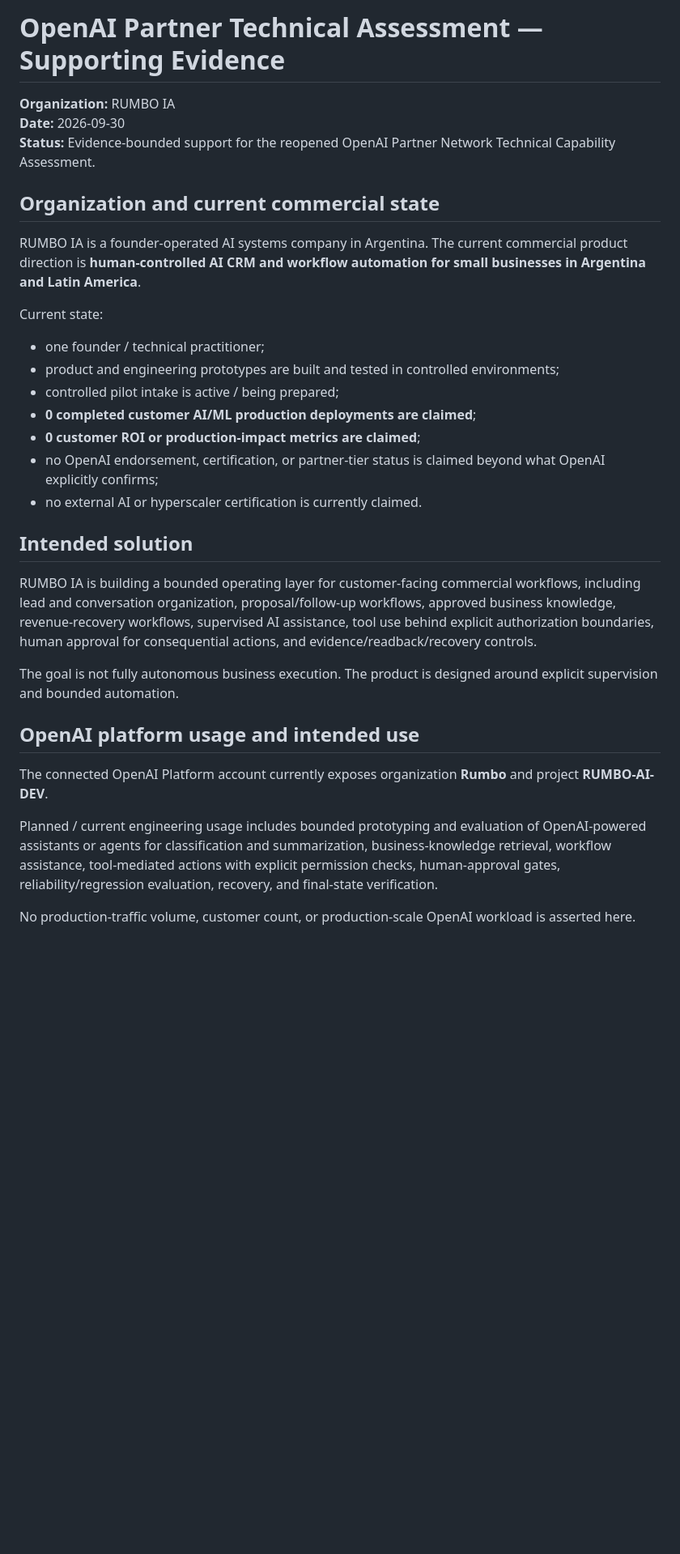
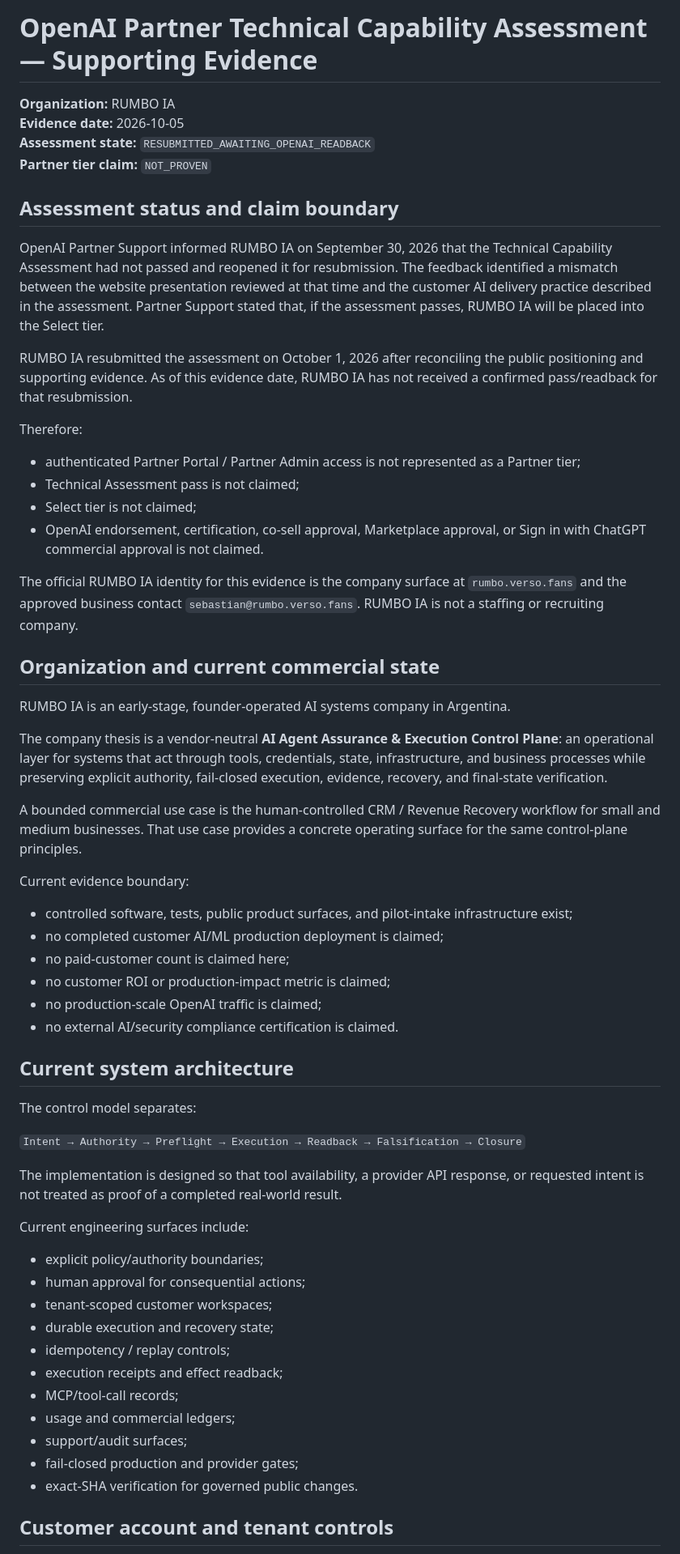
Before and after one commit to RUMBO-IA/Rumbo, a Markdown page: docs/openai/OPENAI_PARTNER_TECHNICAL_ASSESSMENT_EVIDENCE_2026-09-30.md, the part around one of its changes. Shown at 81% size. Rendered like a GitHub page; blank space fills up the shorter version.

```diff
--- a/docs/openai/OPENAI_PARTNER_TECHNICAL_ASSESSMENT_EVIDENCE_2026-09-30.md
+++ b/docs/openai/OPENAI_PARTNER_TECHNICAL_ASSESSMENT_EVIDENCE_2026-09-30.md
@@ -1,32 +1,60 @@
-# OpenAI Partner Technical Assessment — Supporting Evidence
+# OpenAI Partner Technical Capability Assessment — Supporting Evidence
 
 **Organization:** RUMBO IA
-**Date:** 2026-09-30
-**Status:** Evidence-bounded support for the reopened OpenAI Partner Network Technical Capability Assessment.
+**Evidence date:** 2026-10-05
+**Assessment state:** `RESUBMITTED_AWAITING_OPENAI_READBACK`
+**Partner tier claim:** `NOT_PROVEN`
+
+## Assessment status and claim boundary
+
+OpenAI Partner Support informed RUMBO IA on September 30, 2026 that the Technical Capability Assessment had not passed and reopened it for resubmission. The feedback identified a mismatch between the website presentation reviewed at that time and the customer AI delivery practice described in the assessment. Partner Support stated that, if the assessment passes, RUMBO IA will be placed into the Select tier.
+
+RUMBO IA resubmitted the assessment on October 1, 2026 after reconciling the public positioning and supporting evidence. As of this evidence date, RUMBO IA has not received a confirmed pass/readback for that resubmission.
+
+Therefore:
+- authenticated Partner Portal / Partner Admin access is not represented as a Partner tier;
+- Technical Assessment pass is not claimed;
+- Select tier is not claimed;
+- OpenAI endorsement, certification, co-sell approval, Marketplace approval, or Sign in with ChatGPT commercial approval is not claimed.
+
+The official RUMBO IA identity for this evidence is the company surface at `rumbo.verso.fans` and the approved business contact `sebastian@rumbo.verso.fans`. RUMBO IA is not a staffing or recruiting company.
 
 ## Organization and current commercial state
 
-RUMBO IA is a founder-operated AI systems company in Argentina. The current commercial product direction is **human-controlled AI CRM and workflow automation for small businesses in Argentina and Latin America**.
+RUMBO IA is an early-stage, founder-operated AI systems company in Argentina.
 
-Current state:
-- one founder / technical practitioner;
-- product and engineering prototypes are built and tested in controlled environments;
-- controlled pilot intake is active / being prepared;
-- **0 completed customer AI/ML production deployments are claimed**;
-- **0 customer ROI or production-impact metrics are claimed**;
-- no OpenAI endorsement, certification, or partner-tier status is claimed beyond what OpenAI explicitly confirms;
-- no external AI or hyperscaler certification is currently claimed.
+The company thesis is a vendor-neutral **AI Agent Assurance & Execution Control Plane**: an operational layer for systems that act through tools, credentials, state, infrastructure, and business processes while preserving explicit authority, fail-closed execution, evidence, recovery, and final-state verification.
 
-## Intended solution
+A bounded commercial use case is the human-controlled CRM / Revenue Recovery workflow for small and medium businesses. That use case provides a concrete operating surface for the same control-plane principles.
 
-RUMBO IA is building a bounded operating layer for customer-facing commercial workflows, including lead and conversation organization, proposal/follow-up workflows, approved business knowledge, revenue-recovery workflows, supervised AI assistance, tool use behind explicit authorization boundaries, human approval for consequential actions, and evidence/readback/recovery controls.
+Current evidence boundary:
+- controlled software, tests, public product surfaces, and pilot-intake infrastructure exist;
+- no completed customer AI/ML production deployment is claimed;
+- no paid-customer count is claimed here;
+- no customer ROI or production-impact metric is claimed;
+- no production-scale OpenAI traffic is claimed;
+- no external AI/security compliance certification is claimed.
 
-The goal is not fully autonomous business execution. The product is designed around explicit supervision and bounded automation.
+## Current system architecture
 
-## OpenAI platform usage and intended use
+The control model separates:
 
-The connected OpenAI Platform account currently exposes organization **Rumbo** and project **RUMBO-AI-DEV**.
+`Intent → Authority → Preflight → Execution → Readback → Falsification → Closure`
 
-Planned / current engineering usage includes bounded prototyping and evaluation of OpenAI-powered assistants or agents for classification and summarization, business-knowledge retrieval, workflow assistance, tool-mediated actions with explicit permission checks, human-approval gates, reliability/regression evaluation, recovery, and final-state verification.
+The implementation is designed so that tool availability, a provider API response, or requested intent is not treated as proof of a completed real-world result.
 
-No production-traffic volume, customer count, or production-scale OpenAI workload is asserted here.
+Current engineering surfaces include:
+- explicit policy/authority boundaries;
+- human approval for consequential actions;
+- tenant-scoped customer workspaces;
+- durable execution and recovery state;
+- idempotency / replay controls;
+- execution receipts and effect readback;
+- MCP/tool-call records;
+- usage and commercial ledgers;
+- support/audit surfaces;
+- fail-closed production and provider gates;
+- exact-SHA verification for governed public changes.
+
+## Customer account and tenant controls
+
```
Also changed, not shown: other parts of docs/openai/OPENAI_PARTNER_TECHNICAL_ASSESSMENT_EVIDENCE_2026-09-30.md (+103 -39 lines).
